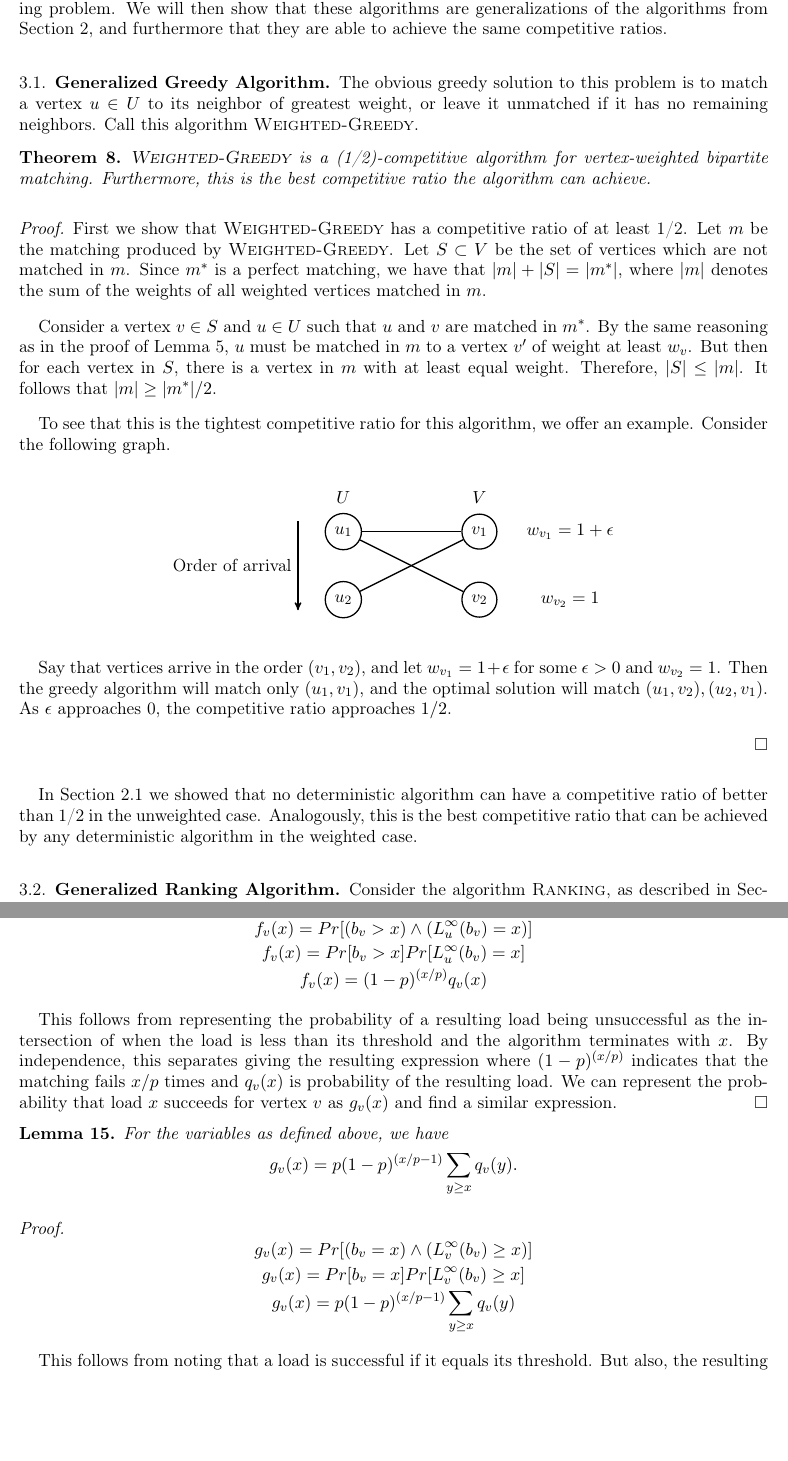
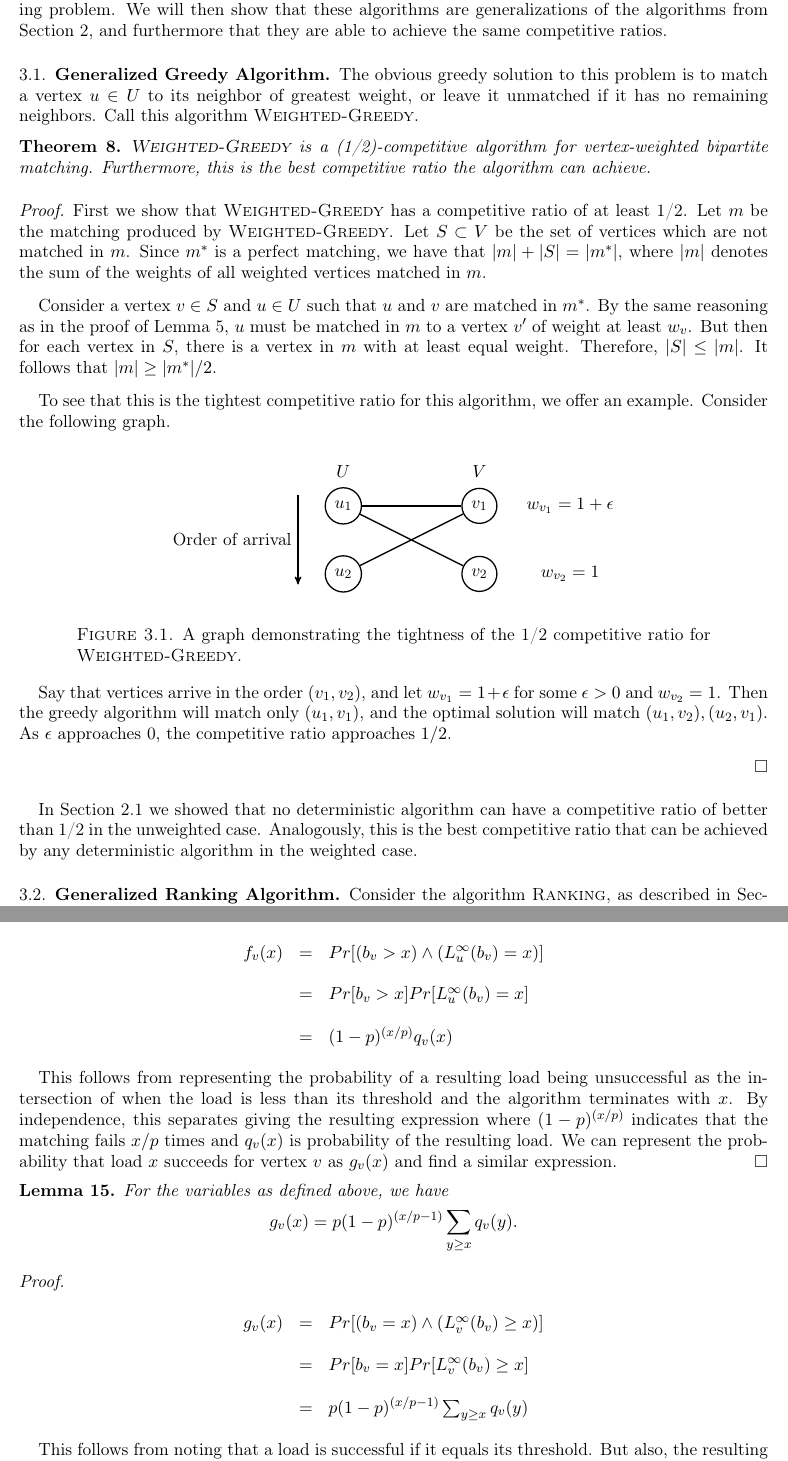
Before and after one commit to chrismegraves/6.854-Final-Project, a LaTeX paper (Final Project.tex): two parts of pages 6 and 10 of 12, joined at a grey line, cut so that both start at the same text, the shorter picture padded with empty space. Compiled offline with pdfLaTeX.

Commit message:
More final updates

```diff
--- a/Final Project.tex
+++ b/Final Project.tex
@@ -10,7 +10,7 @@
 \usepackage{array}
 \usetikzlibrary{arrows}
 
-\setlength{\parskip}{0.78pc}
+\setlength{\parskip}{0.63pc}
 
 
 \makeatletter
@@ -426,6 +426,7 @@ Consider a vertex $v \in S$ and $u \in U$ such that $u$ and $v$ are matched in $
 
 To see that this is the tightest competitive ratio for this algorithm, we offer an example. Consider the following graph.
 
+\begin{figure}[ht!]
 \begin{center}
 \begin{tikzpicture}[-,>=stealth',auto,
   thick,main node/.style={circle,draw, minimum size = 0.75cm}]
@@ -456,6 +457,8 @@ To see that this is the tightest competitive ratio for this algorithm, we offer
 
 \end{tikzpicture}
 \end{center}
+\caption{A graph demonstrating the tightness of the 1/2 competitive ratio for \textsc{Weighted-Greedy}.}
+\end{figure}
 
 Say that vertices arrive in the order $(v_1, v_2)$, and let $w_{v_1} = 1 + \epsilon$ for some $\epsilon > 0$ and $w_{v_2} = 1$. Then the greedy algorithm will match only $(u_1, v_1)$, and the optimal solution will match $(u_1, v_2), (u_2, v_1)$. As $\epsilon$ approaches 0, the competitive ratio approaches $1/2$.
 
@@ -585,9 +588,15 @@ We are now equipped to prove the correctness of the constraints 4.1 and 4.2. We
 \begin{lem} For the variables as defined above, we have
 \[f_v(x) = (1-p)^{(x/p)}q_v(x).\]
 \begin{proof}
-\[f_v(x) = Pr[(b_v > x) \wedge (L^{\infty}_u(b_v) = x)]\]
-\[f_v(x) = Pr[b_v > x]Pr[L^{\infty}_u(b_v) = x]\]
-\[f_v(x) = (1-p)^{(x/p)}q_v(x)\]
+
+\quad
+\begin{center}
+\begin{tabular}{r c l}
+$f_v(x)$ &$=$& $Pr[(b_v > x) \wedge (L^{\infty}_u(b_v) = x)]$\\ &&\\
+&$=$& $Pr[b_v > x]Pr[L^{\infty}_u(b_v) = x]$ \\ &&\\
+&$=$& $(1-p)^{(x/p)}q_v(x)$
+\end{tabular}
+\end{center}
 
 This follows from representing the probability of a resulting load being unsuccessful as the intersection of when the load is less than its threshold and the algorithm terminates with $x$. By independence, this separates giving the resulting expression where $(1-p)^{(x/p)}$ indicates that the matching fails $x/p$ times and $q_v(x)$ is probability of the resulting load. We can represent the probability that load $x$ succeeds for vertex $v$ as $g_v(x)$ and find a similar expression.
 \end{proof}
@@ -596,9 +605,15 @@ This follows from representing the probability of a resulting load being unsucce
 \begin{lem} For the variables as defined above, we have
 \[g_v(x) = p(1-p)^{(x/p-1)}\sum_{y \geq x}{q_v(y)}.\]
 \begin{proof}
-\[g_v(x) = Pr[(b_v = x) \wedge (L^{\infty}_v(b_v) \geq x)]\]
-\[g_v(x) = Pr[b_v = x]Pr[L^{\infty}_v(b_v) \geq x]\]
-\[g_v(x) = p(1-p)^{(x/p-1)}\sum_{y \geq x}{q_v(y)}\]
+
+\quad
+\begin{center}
+\begin{tabular}{r c l}
+$g_v(x)$ &$=$& $Pr[(b_v = x) \wedge (L^{\infty}_v(b_v) \geq x)]$\\ &&\\
+&$=$& $Pr[b_v = x]Pr[L^{\infty}_v(b_v) \geq x]$ \\ &&\\
+&$=$& $p(1-p)^{(x/p-1)}\sum_{y \geq x}{q_v(y)}$
+\end{tabular}
+\end{center}
 
 This follows from noting that a load is successful if it equals its threshold. But also, the resulting load of the algorithm if there is no limit on the load must give some load greater than $x$ or $x$ is not possibly obtained. This probability of the first part is $ p(1-p)^{(x/p-1)}$ while the probability of the second is the sum of each of these disjoint $q_v(y)$ events.
 \end{proof}
```
